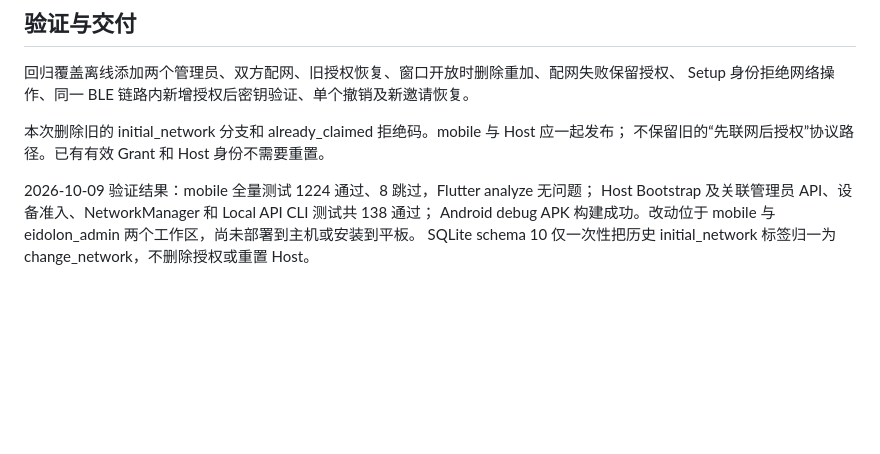
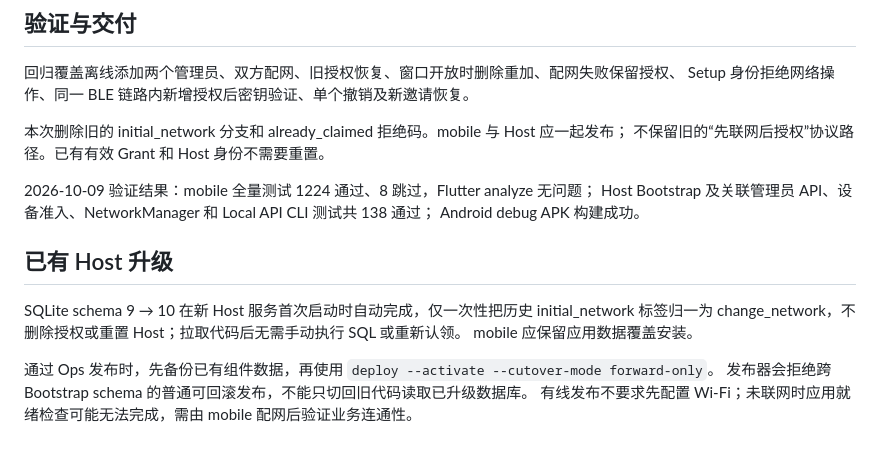
Before and after one commit to eidolon-os/eidolon_client_mobile, a Markdown page: docs/host-peer-administration.md, the part around the change. Drawn GitHub-style; blank space fills up the shorter version.

Commit message:
Document automatic Host schema upgrade and offline deployment

```diff
--- a/docs/host-peer-administration.md
+++ b/docs/host-peer-administration.md
@@ -50,5 +50,14 @@ Setup 身份拒绝网络操作、同一 BLE 链路内新增授权后密钥验证
 
 2026-10-09 验证结果：mobile 全量测试 1224 通过、8 跳过，Flutter analyze 无问题；
 Host Bootstrap 及关联管理员 API、设备准入、NetworkManager 和 Local API CLI 测试共 138 通过；
-Android debug APK 构建成功。改动位于 mobile 与 eidolon_admin 两个工作区，尚未部署到主机或安装到平板。
-SQLite schema 10 仅一次性把历史 initial_network 标签归一为 change_network，不删除授权或重置 Host。
+Android debug APK 构建成功。
+
+## 已有 Host 升级
+
+SQLite schema 9 → 10 在新 Host 服务首次启动时自动完成，仅一次性把历史 initial_network
+标签归一为 change_network，不删除授权或重置 Host；拉取代码后无需手动执行 SQL 或重新认领。
+mobile 应保留应用数据覆盖安装。
+
+通过 Ops 发布时，先备份已有组件数据，再使用 `deploy --activate --cutover-mode forward-only`。
+发布器会拒绝跨 Bootstrap schema 的普通可回滚发布，不能只切回旧代码读取已升级数据库。
+有线发布不要求先配置 Wi-Fi；未联网时应用就绪检查可能无法完成，需由 mobile 配网后验证业务连通性。
```
